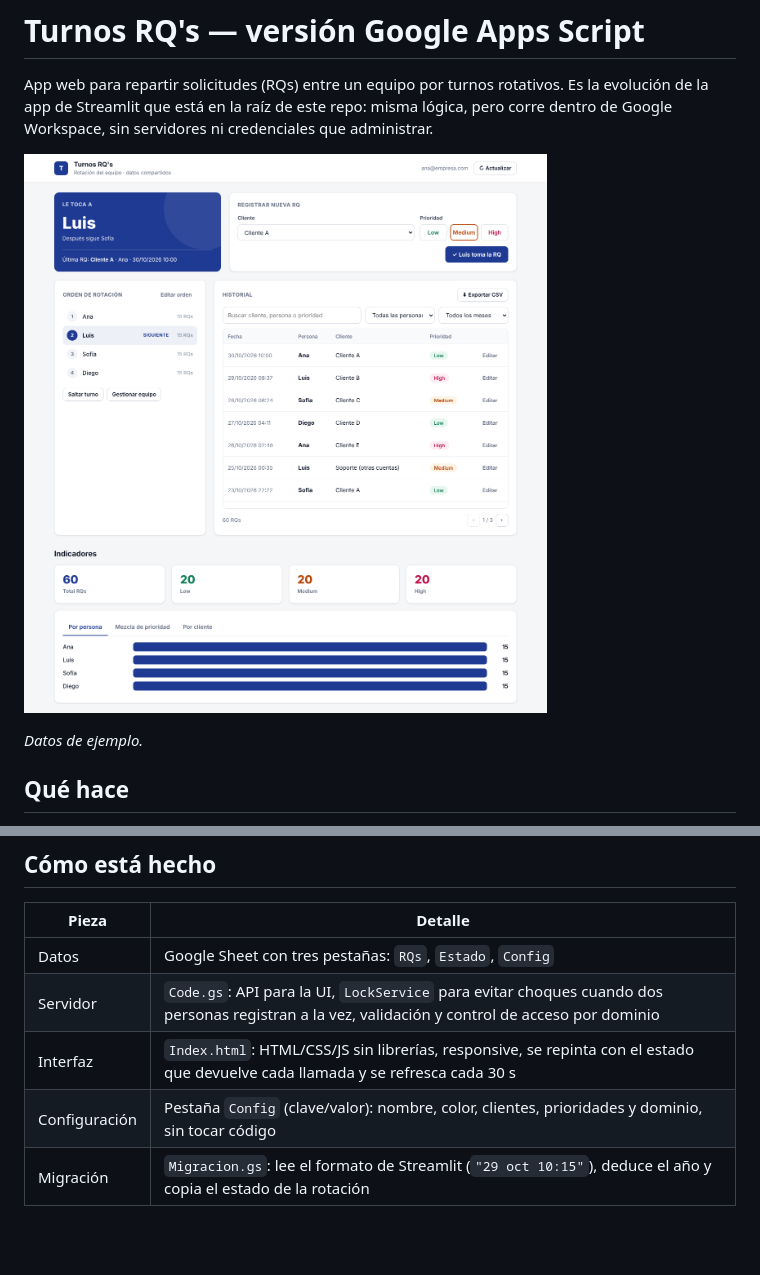
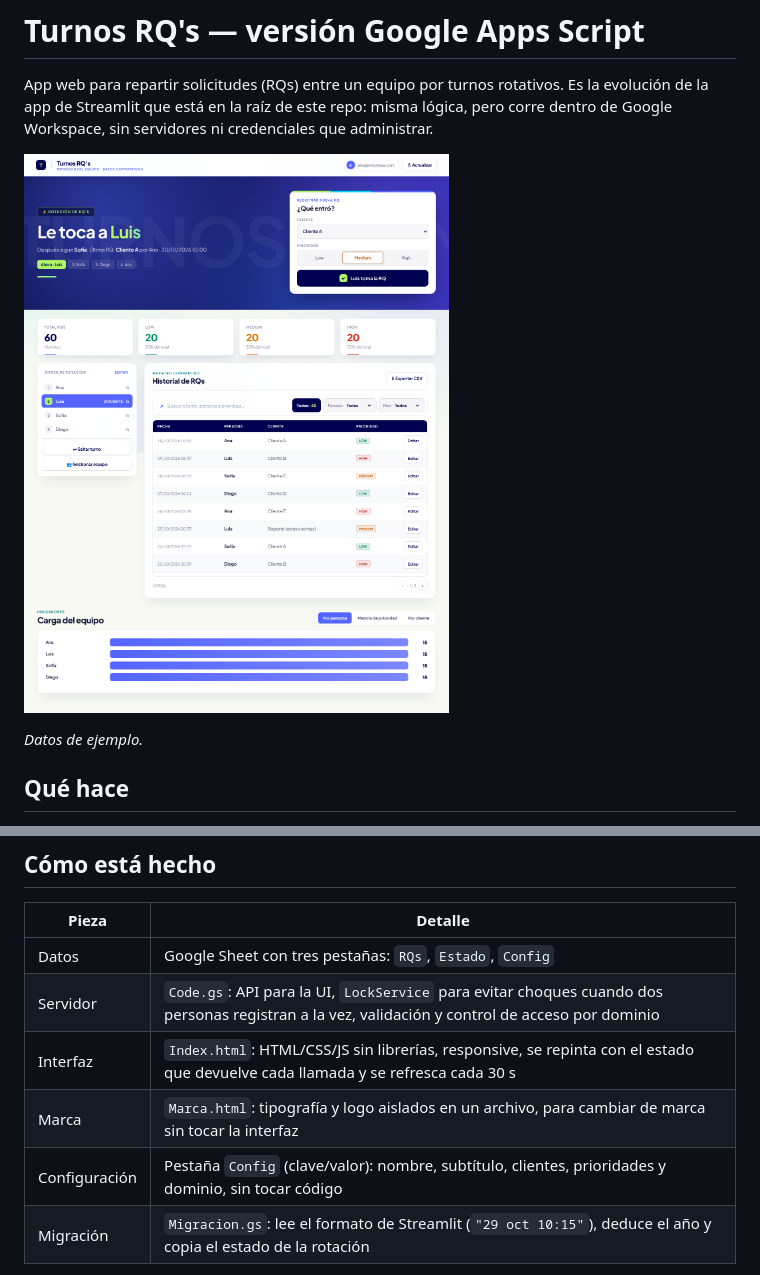
Before and after one commit to camilo180700/rqs_turn_app, a Markdown page: apps-script/README.md, 2 parts joined by grey strips. Rendered like a GitHub page; pictures changed too: apps-script/docs/captura.png; blank space fills up the shorter version.

```diff
--- a/apps-script/README.md
+++ b/apps-script/README.md
@@ -23,7 +23,8 @@ App web para repartir solicitudes (RQs) entre un equipo por turnos rotativos. Es
 | Datos | Google Sheet con tres pestañas: `RQs`, `Estado`, `Config` |
 | Servidor | `Code.gs`: API para la UI, `LockService` para evitar choques cuando dos personas registran a la vez, validación y control de acceso por dominio |
 | Interfaz | `Index.html`: HTML/CSS/JS sin librerías, responsive, se repinta con el estado que devuelve cada llamada y se refresca cada 30 s |
-| Configuración | Pestaña `Config` (clave/valor): nombre, color, clientes, prioridades y dominio, sin tocar código |
+| Marca | `Marca.html`: tipografía y logo aislados en un archivo, para cambiar de marca sin tocar la interfaz |
+| Configuración | Pestaña `Config` (clave/valor): nombre, subtítulo, clientes, prioridades y dominio, sin tocar código |
 | Migración | `Migracion.gs`: lee el formato de Streamlit (`"29 oct 10:15"`), deduce el año y copia el estado de la rotación |
 
 Como el script está vinculado a la hoja, copiar la hoja copia la app completa: así se reparte como plantilla a otros equipos.
```
Also changed, not shown: apps-script/PASO_A_PASO.md (+8 -6 lines), 3 other files.
